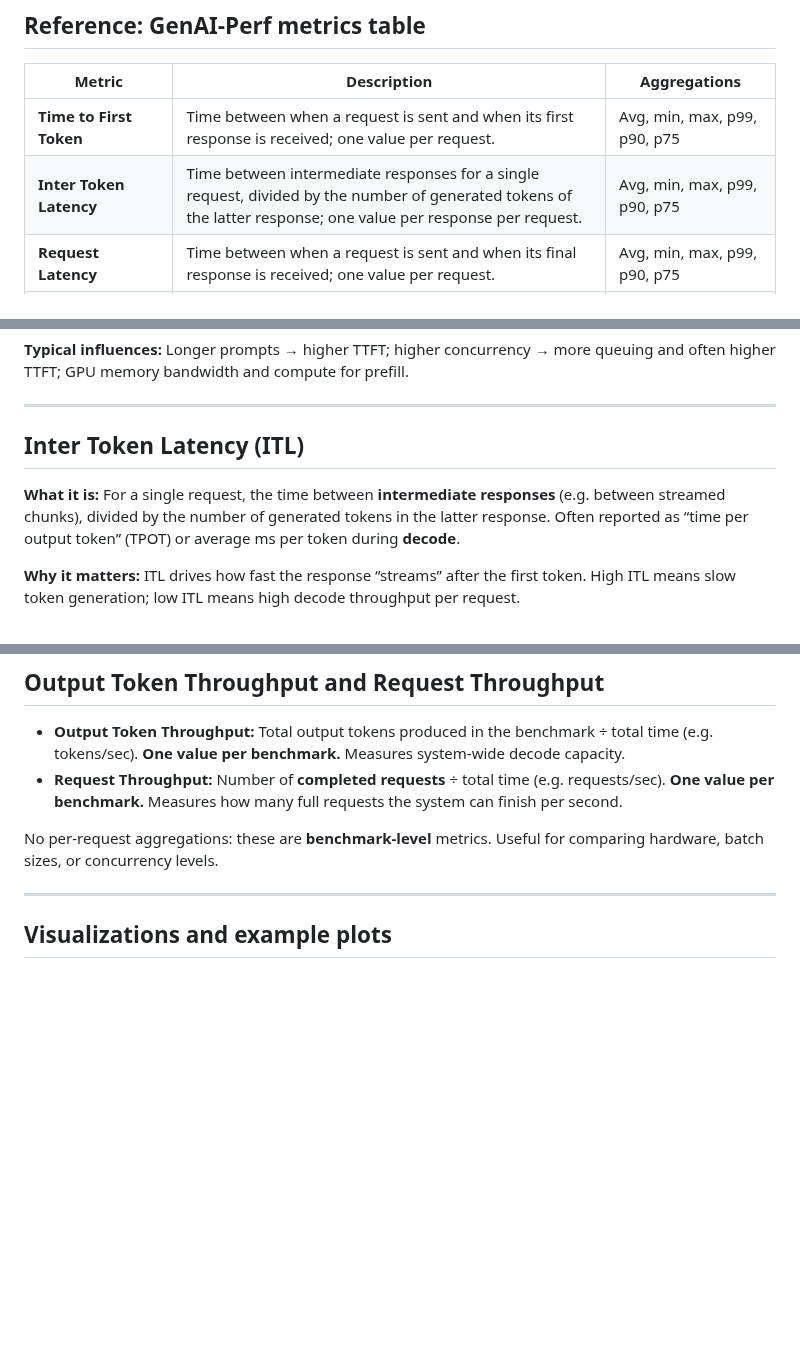
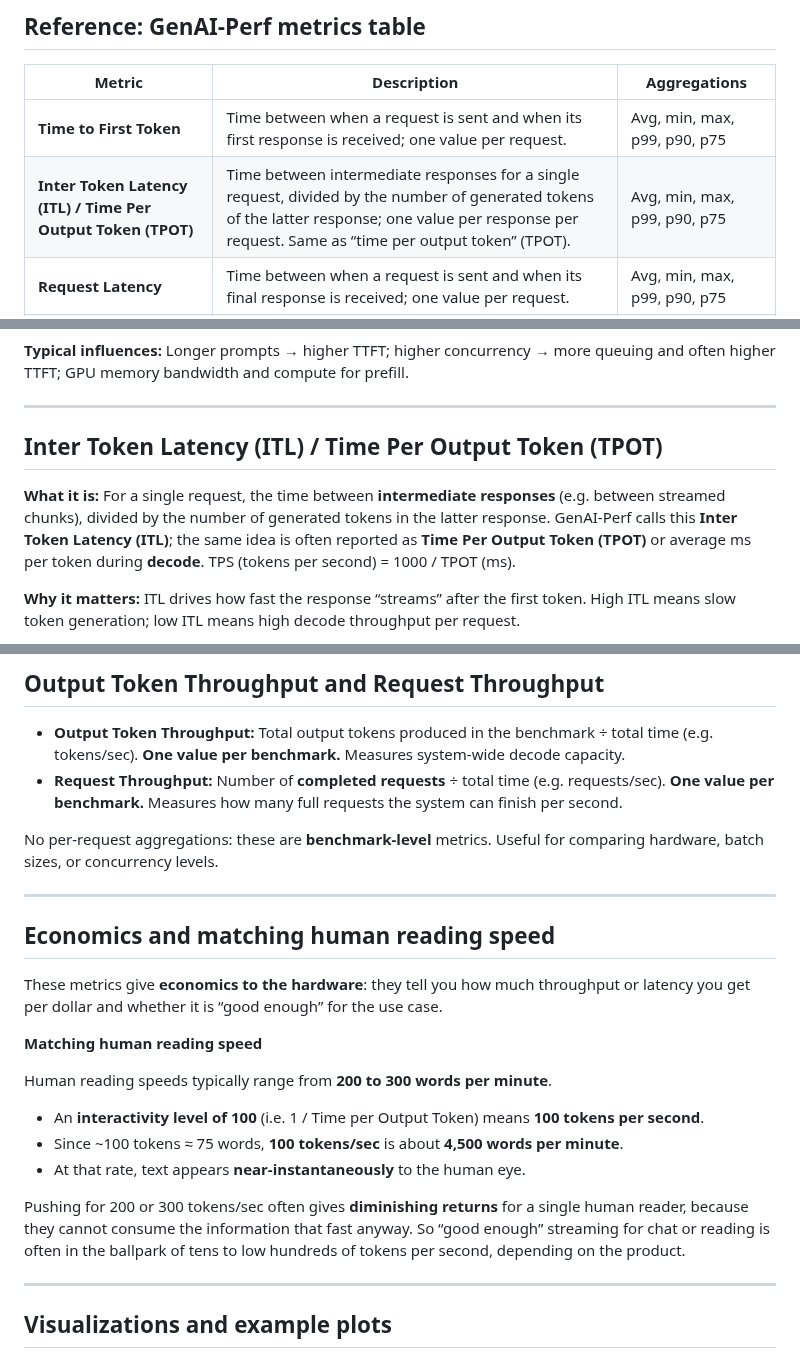
Before and after one commit to the-dsvolk/ml-notes, a Markdown page: inference-performance-metrics.md, 3 parts joined by grey strips. GitHub-like rendering; blank space fills up the shorter version.

```diff
--- a/inference-performance-metrics.md
+++ b/inference-performance-metrics.md
@@ -37,7 +37,7 @@ flowchart LR
 | Metric | Description | Aggregations |
 |--------|-------------|--------------|
 | **Time to First Token** | Time between when a request is sent and when its first response is received; one value per request. | Avg, min, max, p99, p90, p75 |
-| **Inter Token Latency** | Time between intermediate responses for a single request, divided by the number of generated tokens of the latter response; one value per response per request. | Avg, min, max, p99, p90, p75 |
+| **Inter Token Latency (ITL) / Time Per Output Token (TPOT)** | Time between intermediate responses for a single request, divided by the number of generated tokens of the latter response; one value per response per request. Same as “time per output token” (TPOT). | Avg, min, max, p99, p90, p75 |
 | **Request Latency** | Time between when a request is sent and when its final response is received; one value per request. | Avg, min, max, p99, p90, p75 |
 | **Output Sequence Length** | Total number of output tokens of a request; one value per request. | Avg, min, max, p99, p90, p75 |
 | **Input Sequence Length** | Total number of input tokens of a request; one value per request. | Avg, min, max, p99, p90, p75 |
@@ -58,9 +58,9 @@ flowchart LR
 
 ---
 
-## Inter Token Latency (ITL)
+## Inter Token Latency (ITL) / Time Per Output Token (TPOT)
 
-**What it is:** For a single request, the time between **intermediate responses** (e.g. between streamed chunks), divided by the number of generated tokens in the latter response. Often reported as “time per output token” (TPOT) or average ms per token during **decode**.
+**What it is:** For a single request, the time between **intermediate responses** (e.g. between streamed chunks), divided by the number of generated tokens in the latter response. GenAI-Perf calls this **Inter Token Latency (ITL)**; the same idea is often reported as **Time Per Output Token (TPOT)** or average ms per token during **decode**. TPS (tokens per second) = 1000 / TPOT (ms).
 
 **Why it matters:** ITL drives how fast the response “streams” after the first token. High ITL means slow token generation; low ITL means high decode throughput per request.
 
@@ -97,6 +97,22 @@ These are **request characteristics**, not latencies. You report their distribut
 - **Request Throughput:** Number of **completed requests** ÷ total time (e.g. requests/sec). **One value per benchmark.** Measures how many full requests the system can finish per second.
 
 No per-request aggregations: these are **benchmark-level** metrics. Useful for comparing hardware, batch sizes, or concurrency levels.
+
+---
+
+## Economics and matching human reading speed
+
+These metrics give **economics to the hardware**: they tell you how much throughput or latency you get per dollar and whether it is “good enough” for the use case.
+
+**Matching human reading speed**
+
+Human reading speeds typically range from **200 to 300 words per minute**.
+
+- An **interactivity level of 100** (i.e. 1 / Time per Output Token) means **100 tokens per second**.
+- Since ~100 tokens ≈ 75 words, **100 tokens/sec** is about **4,500 words per minute**.
+- At that rate, text appears **near-instantaneously** to the human eye.
+
+Pushing for 200 or 300 tokens/sec often gives **diminishing returns** for a single human reader, because they cannot consume the information that fast anyway. So “good enough” streaming for chat or reading is often in the ballpark of tens to low hundreds of tokens per second, depending on the product.
 
 ---
 
```
Also changed, not shown: inference-e2e-pipeline.md (+20 -0 lines), parallelism.md (added, +114 -0 lines), quantization.md (+23 -0 lines), resources/latency-ttft-tpot.png (added), resources/parallelism-vs-phases.png (added).
